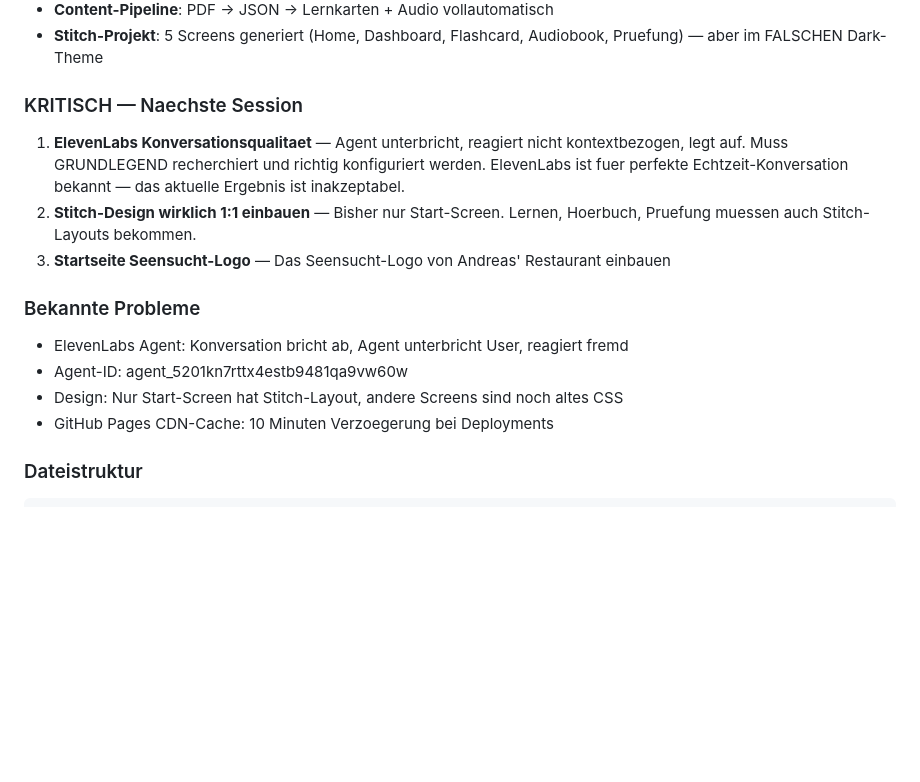
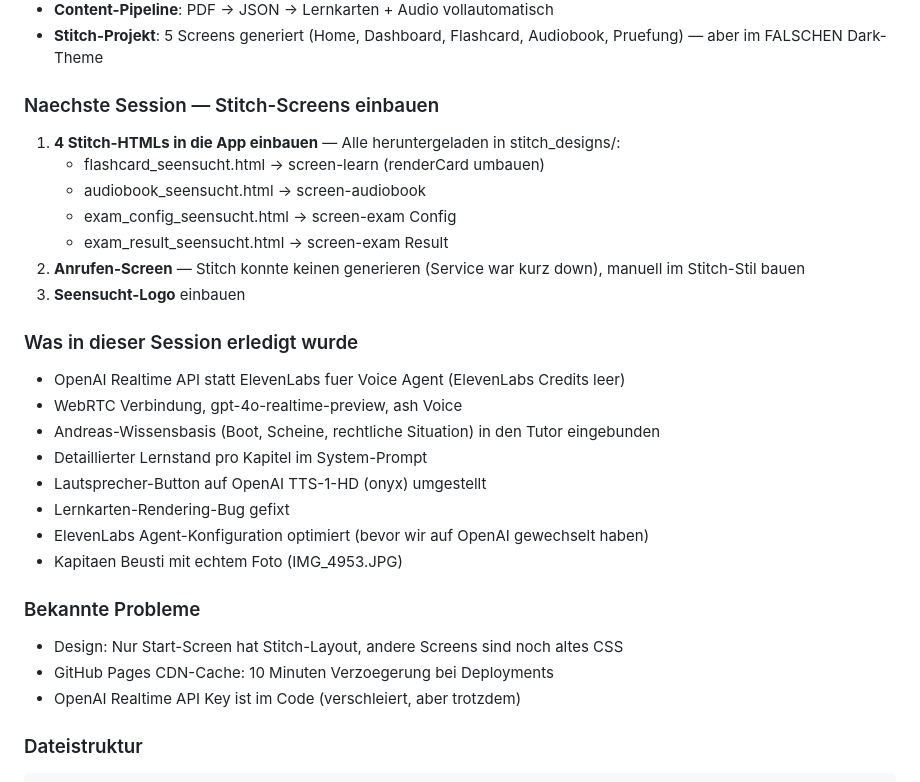
Before and after one commit to Angelo8306/boatmaster, a Markdown page: docs/PROJECT_STATUS.md, the part around the change. Drawn GitHub-style; blank space fills up the shorter version.

Commit message:
Docs: Session 8c Stand gesichert
Co-Authored-By: Claude Opus 4.6 (1M context) <noreply@anthropic.com>

````diff
--- a/docs/PROJECT_STATUS.md
+++ b/docs/PROJECT_STATUS.md
@@ -28,16 +28,29 @@
 - **Content-Pipeline**: PDF → JSON → Lernkarten + Audio vollautomatisch
 - **Stitch-Projekt**: 5 Screens generiert (Home, Dashboard, Flashcard, Audiobook, Pruefung) — aber im FALSCHEN Dark-Theme
 
-### KRITISCH — Naechste Session
-1. **ElevenLabs Konversationsqualitaet** — Agent unterbricht, reagiert nicht kontextbezogen, legt auf. Muss GRUNDLEGEND recherchiert und richtig konfiguriert werden. ElevenLabs ist fuer perfekte Echtzeit-Konversation bekannt — das aktuelle Ergebnis ist inakzeptabel.
-2. **Stitch-Design wirklich 1:1 einbauen** — Bisher nur Start-Screen. Lernen, Hoerbuch, Pruefung muessen auch Stitch-Layouts bekommen.
-3. **Startseite Seensucht-Logo** — Das Seensucht-Logo von Andreas' Restaurant einbauen
+### Naechste Session — Stitch-Screens einbauen
+1. **4 Stitch-HTMLs in die App einbauen** — Alle heruntergeladen in stitch_designs/:
+   - flashcard_seensucht.html → screen-learn (renderCard umbauen)
+   - audiobook_seensucht.html → screen-audiobook
+   - exam_config_seensucht.html → screen-exam Config
+   - exam_result_seensucht.html → screen-exam Result
+2. **Anrufen-Screen** — Stitch konnte keinen generieren (Service war kurz down), manuell im Stitch-Stil bauen
+3. **Seensucht-Logo** einbauen
+
+### Was in dieser Session erledigt wurde
+- OpenAI Realtime API statt ElevenLabs fuer Voice Agent (ElevenLabs Credits leer)
+- WebRTC Verbindung, gpt-4o-realtime-preview, ash Voice
+- Andreas-Wissensbasis (Boot, Scheine, rechtliche Situation) in den Tutor eingebunden
+- Detaillierter Lernstand pro Kapitel im System-Prompt
+- Lautsprecher-Button auf OpenAI TTS-1-HD (onyx) umgestellt
+- Lernkarten-Rendering-Bug gefixt
+- ElevenLabs Agent-Konfiguration optimiert (bevor wir auf OpenAI gewechselt haben)
+- Kapitaen Beusti mit echtem Foto (IMG_4953.JPG)
 
 ### Bekannte Probleme
-- ElevenLabs Agent: Konversation bricht ab, Agent unterbricht User, reagiert fremd
-- Agent-ID: agent_5201kn7rttx4estb9481qa9vw60w
 - Design: Nur Start-Screen hat Stitch-Layout, andere Screens sind noch altes CSS
 - GitHub Pages CDN-Cache: 10 Minuten Verzoegerung bei Deployments
+- OpenAI Realtime API Key ist im Code (verschleiert, aber trotzdem)
 
 ### Dateistruktur
 ```
````
